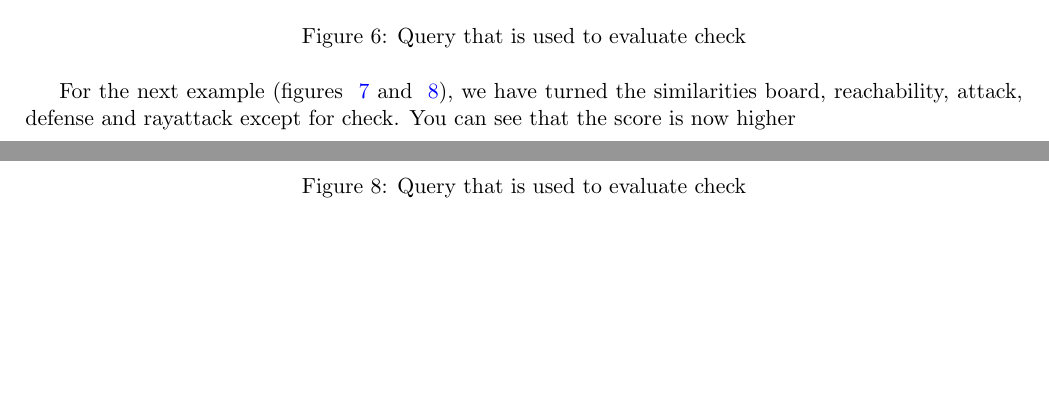
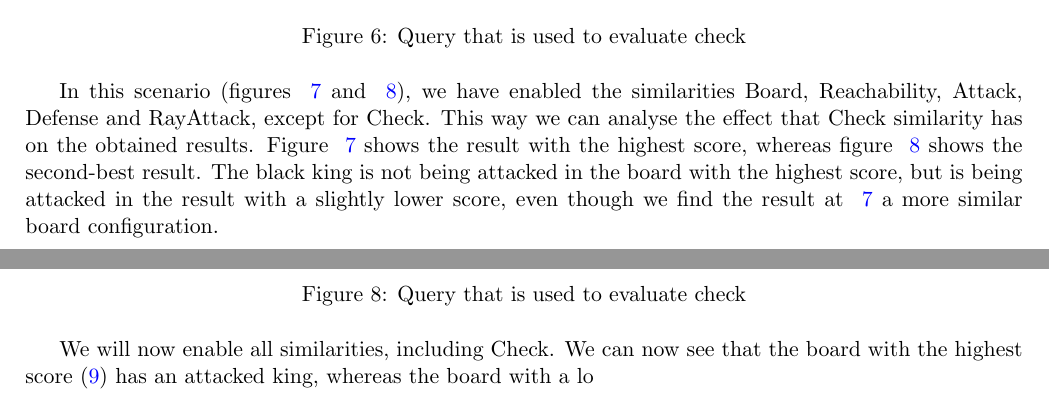
Before and after one commit to RobMandelings/InformationRetrieval, a LaTeX document (report/report.tex): two parts of pages 10 and 12 of 15, joined at a grey line, cut so that both start at the same text, the shorter picture padded with empty space. Compiled offline with pdfLaTeX.

Commit message:
Report update

```diff
--- a/report/report.tex
+++ b/report/report.tex
@@ -197,7 +197,7 @@ id: 126
         \label{fig:BlackCheck2-Bo}
     \end{figure}
 
-    For the next example (figures ~\ref{fig:BlackCheck1-BoReAtDe} and ~\ref{fig:BlackCheck2-BoReAtDe}), we have turned the similarities board, reachability, attack, defense and rayattack except for check. You can see that the score is now higher
+    In this scenario (figures ~\ref{fig:BlackCheck1-BoReAtDe} and ~\ref{fig:BlackCheck2-BoReAtDe}), we have enabled the similarities Board, Reachability, Attack, Defense and RayAttack, except for Check. This way we can analyse the effect that Check similarity has on the obtained results. Figure ~\ref{fig:BlackCheck1-BoReAtDe} shows the result with the highest score, whereas figure ~\ref{fig:BlackCheck2-BoReAtDe} shows the second-best result. The black king is not being attacked in the board with the highest score, but is being attacked in the result with a slightly lower score, even though we find the result at ~\ref{fig:BlackCheck1-BoReAtDe} a more similar board configuration.
 
     \begin{figure}[H]
         \centering
@@ -212,6 +212,8 @@ id: 126
         \caption{Query that is used to evaluate check}
         \label{fig:BlackCheck2-BoReAtDe}
     \end{figure}
+
+    We will now enable all similarities, including Check. We can now see that the board with the highest score (\ref{fig:BlackCheck1-BoReAtDeCh}) has an attacked king, whereas the board with a lo
 
     \begin{figure}[H]
         \centering
```
Also changed, not shown: report/report.tex (4 more changed lines).
